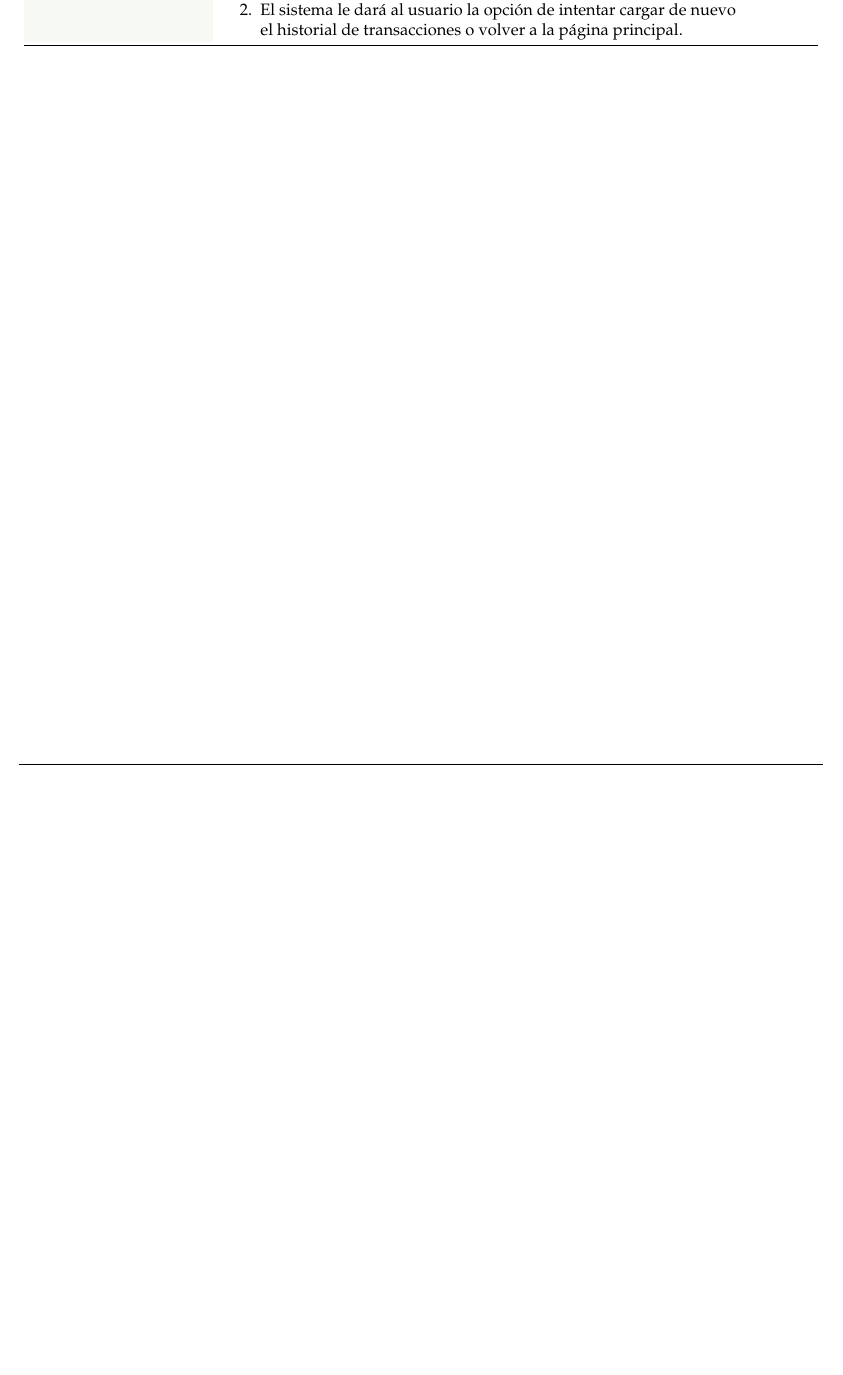
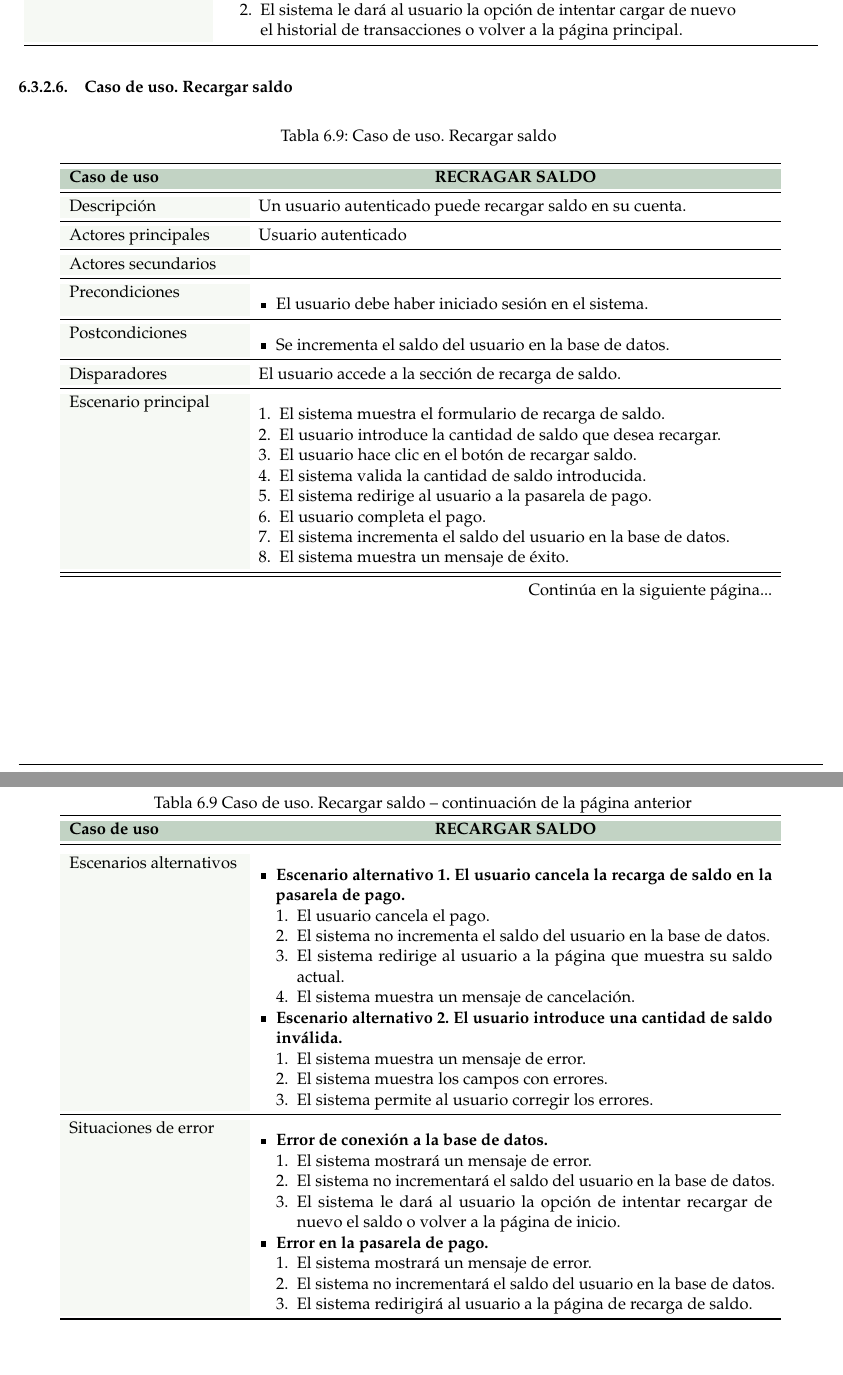
Before and after one commit to paulasuarezp/TFG-Documentacion, a LaTeX document (TFG.tex, which reads 6-Analisis-del-sistema-de-informacion/6_3-Casos-de-uso/6_3-Autenticado.tex): part of page 57 of 95 before the commit and two parts of pages 57 and 58 of 96 after it, the two joined at a grey line, cut so that both start at the same text, the shorter picture padded with empty space. Compiled offline with pdfLaTeX.

Commit message:
recarga de saldo

```diff
--- a/6-Analisis-del-sistema-de-informacion/6_3-Casos-de-uso/6_3-Autenticado.tex
+++ b/6-Analisis-del-sistema-de-informacion/6_3-Casos-de-uso/6_3-Autenticado.tex
@@ -371,3 +371,94 @@
         \end{enumerate}
     \end{itemize} \\
 \end{longtable}
+
+
+
+
+\subsubsection{Caso de uso. Recargar saldo} \label{sec:cu_recarga-saldo}
+\begin{longtable}{
+    >{\columncolor{lightgreen!20}}p{4cm}
+    p{12cm}
+    }
+    \caption{Caso de uso. Recargar saldo} \label{table:cu_recarga-saldo} \\
+    \toprule
+    \rowcolor{darkgreen!50}
+    \textbf{Caso de uso} & \multicolumn{1}{>{\columncolor{darkgreen!50}\centering\arraybackslash}p{12cm}}{\textbf{RECRAGAR SALDO}} \\
+    \endfirsthead
+
+    \multicolumn{2}{c}%
+    {{ \tablename\ \thetable{} Caso de uso. Recargar saldo -- continuación de la página anterior}} \\
+    \toprule
+    \rowcolor{darkgreen!50}
+    \textbf{Caso de uso} & \multicolumn{1}{>{\columncolor{darkgreen!50}\centering\arraybackslash}p{12cm}}{\textbf{RECARGAR SALDO}} \\
+    \midrule
+    \endhead
+
+    \midrule
+    \multicolumn{2}{r}{{Continúa en la siguiente página...}} \\
+    \endfoot
+
+    \bottomrule
+    \endlastfoot
+
+    \midrule
+    Descripción & Un usuario autenticado puede recargar saldo en su cuenta. \\
+    \midrule
+    Actores principales & Usuario autenticado \\
+    \midrule
+    Actores secundarios &  \\
+    \midrule
+    Precondiciones & \begin{itemize}[nosep,leftmargin=*]
+        \item El usuario debe haber iniciado sesión en el sistema.
+    \end{itemize} \\
+    \midrule
+    Postcondiciones & \begin{itemize}[nosep,leftmargin=*]
+        \item Se incrementa el saldo del usuario en la base de datos.
+    \end{itemize} \\
+    \midrule
+    Disparadores & El usuario accede a la sección de recarga de saldo. \\
+    \midrule
+    Escenario principal & \begin{enumerate}[nosep,leftmargin=*]
+        \item El sistema muestra el formulario de recarga de saldo.
+        \item El usuario introduce la cantidad de saldo que desea recargar.
+        \item El usuario hace clic en el botón de recargar saldo.
+        \item El sistema valida la cantidad de saldo introducida.
+        \item El sistema redirige al usuario a la pasarela de pago.
+        \item El usuario completa el pago.
+        \item El sistema incrementa el saldo del usuario en la base de datos.
+        \item El sistema muestra un mensaje de éxito.
+    \end{enumerate} \\
+    \midrule
+    Escenarios alternativos &
+    \begin{itemize}[nosep,leftmargin=*]
+        \item \textbf{Escenario alternativo 1. El usuario cancela la recarga de saldo en la pasarela de pago.}
+        \begin{enumerate}[nosep,leftmargin=*]
+            \item El usuario cancela el pago.
+            \item El sistema no incrementa el saldo del usuario en la base de datos.
+            \item El sistema redirige al usuario a la página que muestra su saldo actual.
+            \item El sistema muestra un mensaje de cancelación.
+        \end{enumerate}
+        \item \textbf{Escenario alternativo 2. El usuario introduce una cantidad de saldo inválida.}
+        \begin{enumerate}[nosep,leftmargin=*]
+            \item El sistema muestra un mensaje de error.
+            \item El sistema muestra los campos con errores.
+            \item El sistema permite al usuario corregir los errores.
+        \end{enumerate}
+    \end{itemize} \\
+    \midrule
+    Situaciones de error &
+    \begin{itemize}[nosep,leftmargin=*]
+        \item \textbf{Error de conexión a la base de datos.}
+        \begin{enumerate}[nosep,leftmargin=*]
+            \item El sistema mostrará un mensaje de error.
+            \item El sistema no incrementará el saldo del usuario en la base de datos.
+            \item El sistema le dará al usuario la opción de intentar recargar de nuevo el saldo o volver a la página de inicio.
+        \end{enumerate}
+        \item \textbf{Error en la pasarela de pago.}
+        \begin{enumerate}[nosep,leftmargin=*]
+            \item El sistema mostrará un mensaje de error.
+            \item El sistema no incrementará el saldo del usuario en la base de datos.
+            \item El sistema redirigirá al usuario a la página de recarga de saldo.
+        \end{enumerate}
+    \end{itemize} \\
+\end{longtable}
```
